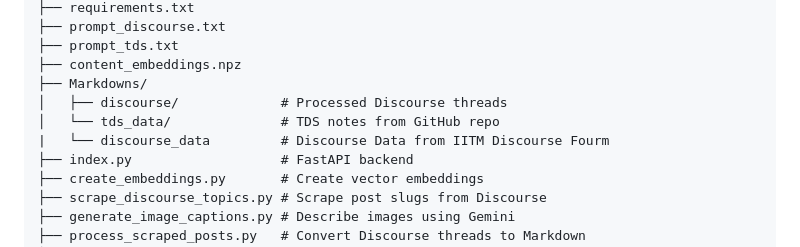
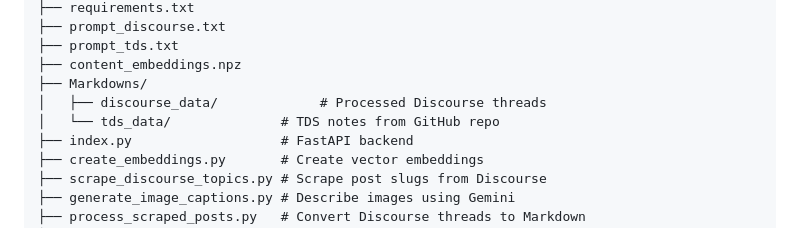
Before and after one commit to KalyanDath/tds-student-helper, a Markdown page: README.md, the part around the change. Drawn GitHub-style.

```diff
--- a/README.md
+++ b/README.md
@@ -38,9 +38,8 @@ tds-student-helper/
 ├── prompt_tds.txt
 ├── content_embeddings.npz
 ├── Markdowns/
-│   ├── discourse/             # Processed Discourse threads
+│   ├── discourse_data/             # Processed Discourse threads
 │   └── tds_data/              # TDS notes from GitHub repo
-|   └── discourse_data         # Discourse Data from IITM Discourse Fourm
 ├── index.py                   # FastAPI backend
 ├── create_embeddings.py       # Create vector embeddings
 ├── scrape_discourse_topics.py # Scrape post slugs from Discourse
```
